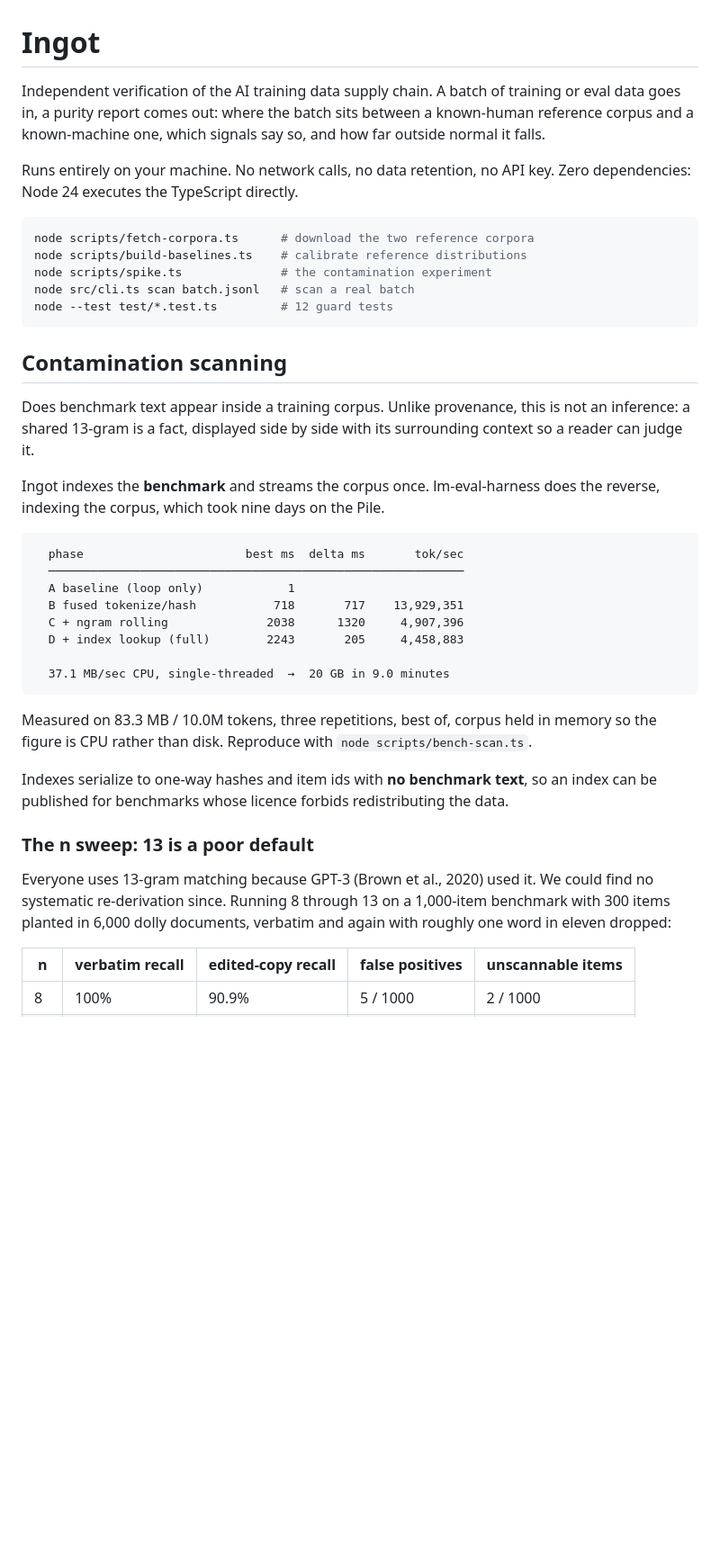
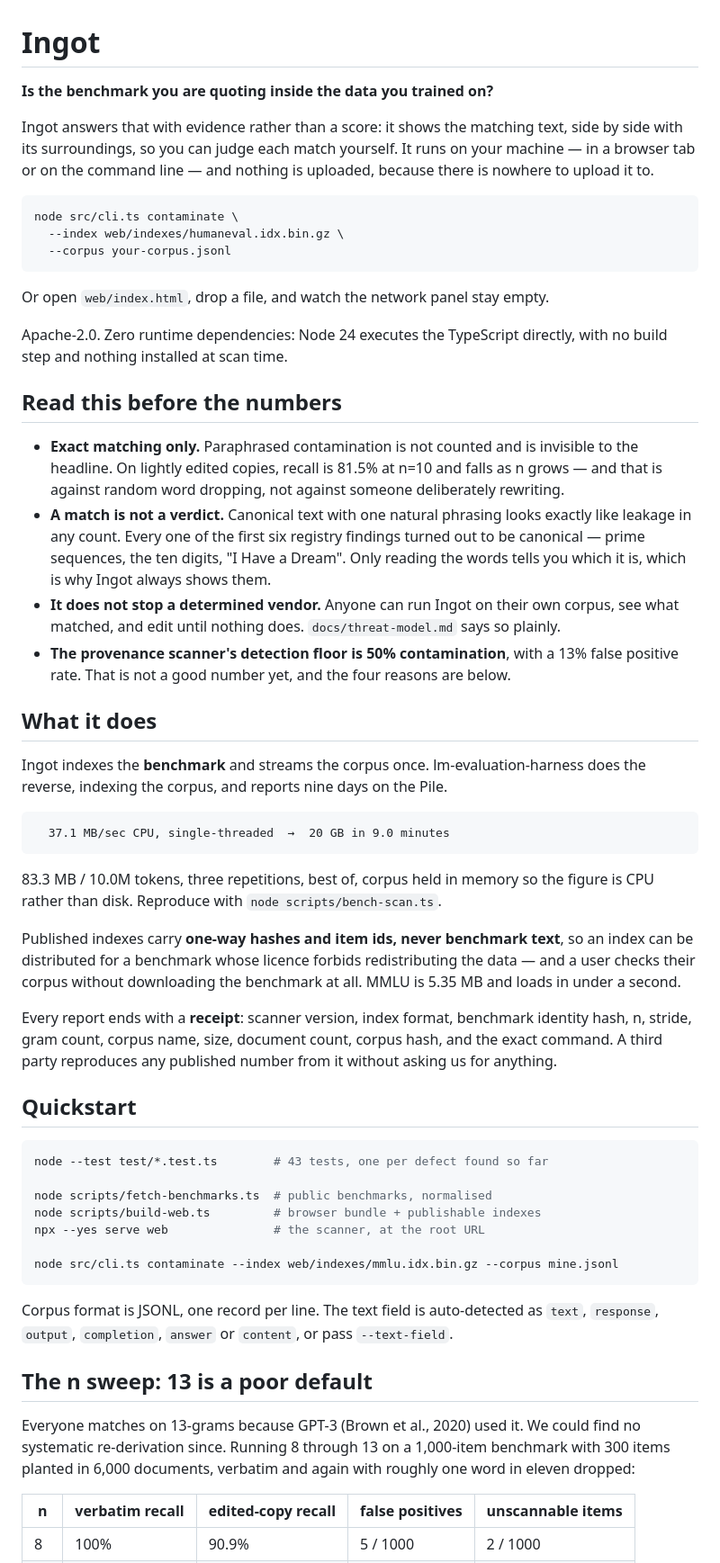
Before and after one commit to vaishak-v-nair/Ingot, a Markdown page: README.md, the part around one of its changes. Shown at 90% size. Drawn GitHub-style; blank space fills up the shorter version.

````diff
--- a/README.md
+++ b/README.md
@@ -1,52 +1,79 @@
 # Ingot
 
-Independent verification of the AI training data supply chain. A batch of training
-or eval data goes in, a purity report comes out: where the batch sits between a
-known-human reference corpus and a known-machine one, which signals say so, and
-how far outside normal it falls.
+**Is the benchmark you are quoting inside the data you trained on?**
 
-Runs entirely on your machine. No network calls, no data retention, no API key.
-Zero dependencies: Node 24 executes the TypeScript directly.
+Ingot answers that with evidence rather than a score: it shows the matching text, side by
+side with its surroundings, so you can judge each match yourself. It runs on your machine —
+in a browser tab or on the command line — and nothing is uploaded, because there is nowhere
+to upload it to.
 
 ```bash
-node scripts/fetch-corpora.ts      # download the two reference corpora
-node scripts/build-baselines.ts    # calibrate reference distributions
-node scripts/spike.ts              # the contamination experiment
-node src/cli.ts scan batch.jsonl   # scan a real batch
-node --test test/*.test.ts         # 12 guard tests
+node src/cli.ts contaminate \
+  --index web/indexes/humaneval.idx.bin.gz \
+  --corpus your-corpus.jsonl
 ```
 
-## Contamination scanning
+Or open `web/index.html`, drop a file, and watch the network panel stay empty.
 
-Does benchmark text appear inside a training corpus. Unlike provenance, this is not an
-inference: a shared 13-gram is a fact, displayed side by side with its surrounding
-context so a reader can judge it.
+Apache-2.0. Zero runtime dependencies: Node 24 executes the TypeScript directly, with no
+build step and nothing installed at scan time.
 
-Ingot indexes the **benchmark** and streams the corpus once. lm-eval-harness does the
-reverse, indexing the corpus, which took nine days on the Pile.
+## Read this before the numbers
+
+- **Exact matching only.** Paraphrased contamination is not counted and is invisible to the
+  headline. On lightly edited copies, recall is 81.5% at n=10 and falls as n grows — and
+  that is against random word dropping, not against someone deliberately rewriting.
+- **A match is not a verdict.** Canonical text with one natural phrasing looks exactly like
+  leakage in any count. Every one of the first six registry findings turned out to be
+  canonical — prime sequences, the ten digits, "I Have a Dream". Only reading the words
+  tells you which it is, which is why Ingot always shows them.
+- **It does not stop a determined vendor.** Anyone can run Ingot on their own corpus, see
+  what matched, and edit until nothing does. `docs/threat-model.md` says so plainly.
+- **The provenance scanner's detection floor is 50% contamination**, with a 13% false
+  positive rate. That is not a good number yet, and the four reasons are below.
+
+## What it does
+
+Ingot indexes the **benchmark** and streams the corpus once. lm-evaluation-harness does the
+reverse, indexing the corpus, and reports nine days on the Pile.
 
 ```
-  phase                       best ms  delta ms       tok/sec
-  ───────────────────────────────────────────────────────────
-  A baseline (loop only)            1
-  B fused tokenize/hash           718       717    13,929,351
-  C + ngram rolling              2038      1320     4,907,396
-  D + index lookup (full)        2243       205     4,458,883
-
   37.1 MB/sec CPU, single-threaded  →  20 GB in 9.0 minutes
 ```
 
-Measured on 83.3 MB / 10.0M tokens, three repetitions, best of, corpus held in memory so
-the figure is CPU rather than disk. Reproduce with `node scripts/bench-scan.ts`.
+83.3 MB / 10.0M tokens, three repetitions, best of, corpus held in memory so the figure is
+CPU rather than disk. Reproduce with `node scripts/bench-scan.ts`.
 
-Indexes serialize to one-way hashes and item ids with **no benchmark text**, so an index
-can be published for benchmarks whose licence forbids redistributing the data.
+Published indexes carry **one-way hashes and item ids, never benchmark text**, so an index
+can be distributed for a benchmark whose licence forbids redistributing the data — and a
+user checks their corpus without downloading the benchmark at all. MMLU is 5.35 MB and
+loads in under a second.
 
-### The n sweep: 13 is a poor default
+Every report ends with a **receipt**: scanner version, index format, benchmark identity
+hash, n, stride, gram count, corpus name, size, document count, corpus hash, and the exact
+command. A third party reproduces any published number from it without asking us for
+anything.
 
-Everyone uses 13-gram matching because GPT-3 (Brown et al., 2020) used it. We could find
-no systematic re-derivation since. Running 8 through 13 on a 1,000-item benchmark with 300
-items planted in 6,000 dolly documents, verbatim and again with roughly one word in eleven
+## Quickstart
+
+```bash
+node --test test/*.test.ts        # 43 tests, one per defect found so far
+
+node scripts/fetch-benchmarks.ts  # public benchmarks, normalised
+node scripts/build-web.ts         # browser bundle + publishable indexes
+npx --yes serve web               # the scanner, at the root URL
+
+node src/cli.ts contaminate --index web/indexes/mmlu.idx.bin.gz --corpus mine.jsonl
+```
+
+Corpus format is JSONL, one record per line. The text field is auto-detected as `text`,
+`response`, `output`, `completion`, `answer` or `content`, or pass `--text-field`.
+
+## The n sweep: 13 is a poor default
+
+Everyone matches on 13-grams because GPT-3 (Brown et al., 2020) used it. We could find no
+systematic re-derivation since. Running 8 through 13 on a 1,000-item benchmark with 300
+items planted in 6,000 documents, verbatim and again with roughly one word in eleven
 dropped:
 
 | n | verbatim recall | edited-copy recall | false positives | unscannable items |
````
Also changed, not shown: other parts of README.md (+70 -98 lines), docs/threat-model.md (added, +144 -0 lines).
